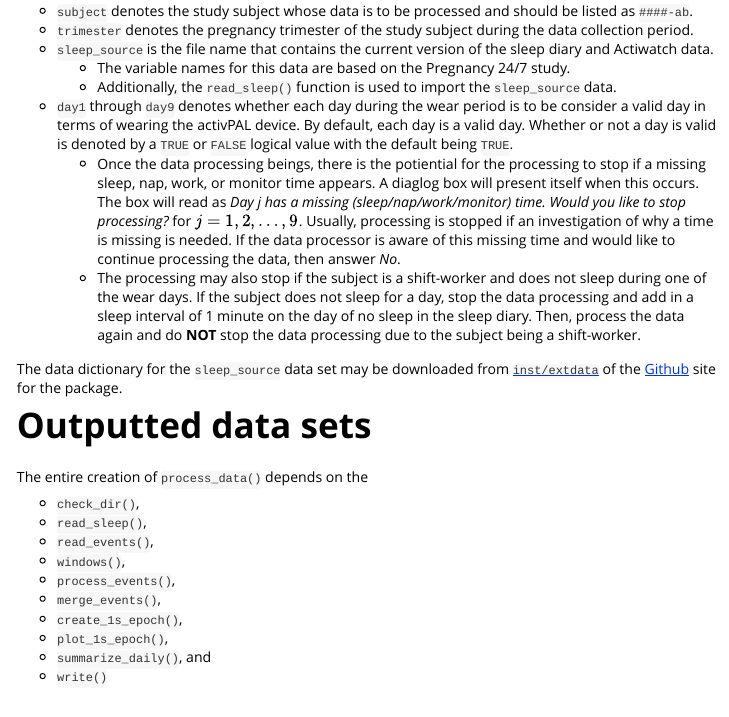
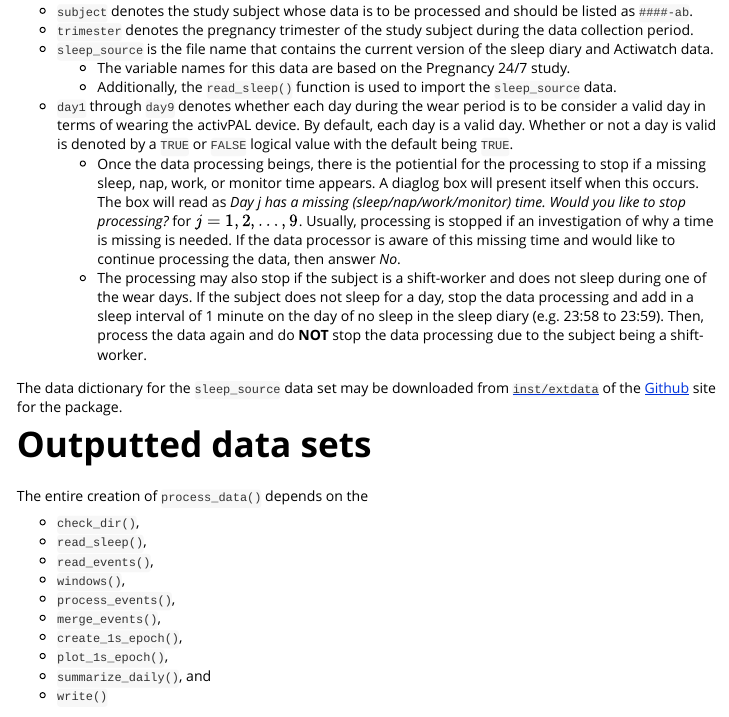
Before and after one commit to pawh-lab/pregnancy247, an R Markdown document (vignettes/process-data.Rmd): the page in a window 1100 px wide, from 1050 px down. Rendered offline with R 4.5, knitr and Pandoc, with nearby package versions.

Commit message:
Adding example time for shift-workers

```diff
--- a/vignettes/process-data.Rmd
+++ b/vignettes/process-data.Rmd
@@ -56,7 +56,7 @@ The `subject` and `trimester` parameters allow the activPAL data to imported by
   - Additionally, the `read_sleep()` function is used to import the `sleep_source` data.
 - `day1` through `day9` denotes whether each day during the wear period is to be consider a valid day in terms of wearing the activPAL device. By default, each day is a valid day. Whether or not a day is valid is denoted by a `TRUE` or `FALSE` logical value with the default being `TRUE`.
   - Once the data processing beings, there is the potiential for the processing to stop if a missing sleep, nap, work, or monitor time appears. A diaglog box will present itself when this occurs. The box will read as *Day j has a missing (sleep/nap/work/monitor) time. Would you like to stop processing?* for $j = 1, 2, \ldots, 9$. Usually, processing is stopped if an investigation of why a time is missing is needed. If the data processor is aware of this missing time and would like to continue processing the data, then answer *No*.
-  - The processing may also stop if the subject is a shift-worker and does not sleep during one of the wear days. If the subject does not sleep for a day, stop the data processing and add in a sleep interval of 1 minute on the day of no sleep in the sleep diary. Then, process the data again and do **NOT** stop the data processing due to the subject being a shift-worker.
+  - The processing may also stop if the subject is a shift-worker and does not sleep during one of the wear days. If the subject does not sleep for a day, stop the data processing and add in a sleep interval of 1 minute on the day of no sleep in the sleep diary (e.g. 23:58 to 23:59). Then, process the data again and do **NOT** stop the data processing due to the subject being a shift-worker.
 
 The data dictionary for the `sleep_source` data set may be downloaded from [`inst/extdata`](https://github.com/deboonstra/pregnancy247/blob/main/inst/extdata/Pregnancy247SleepDatabase_DataDictionary_2023-08-16.csv) of the [Github](https://github.com/deboonstra/pregnancy247/tree/main) site for the package.
 
```
